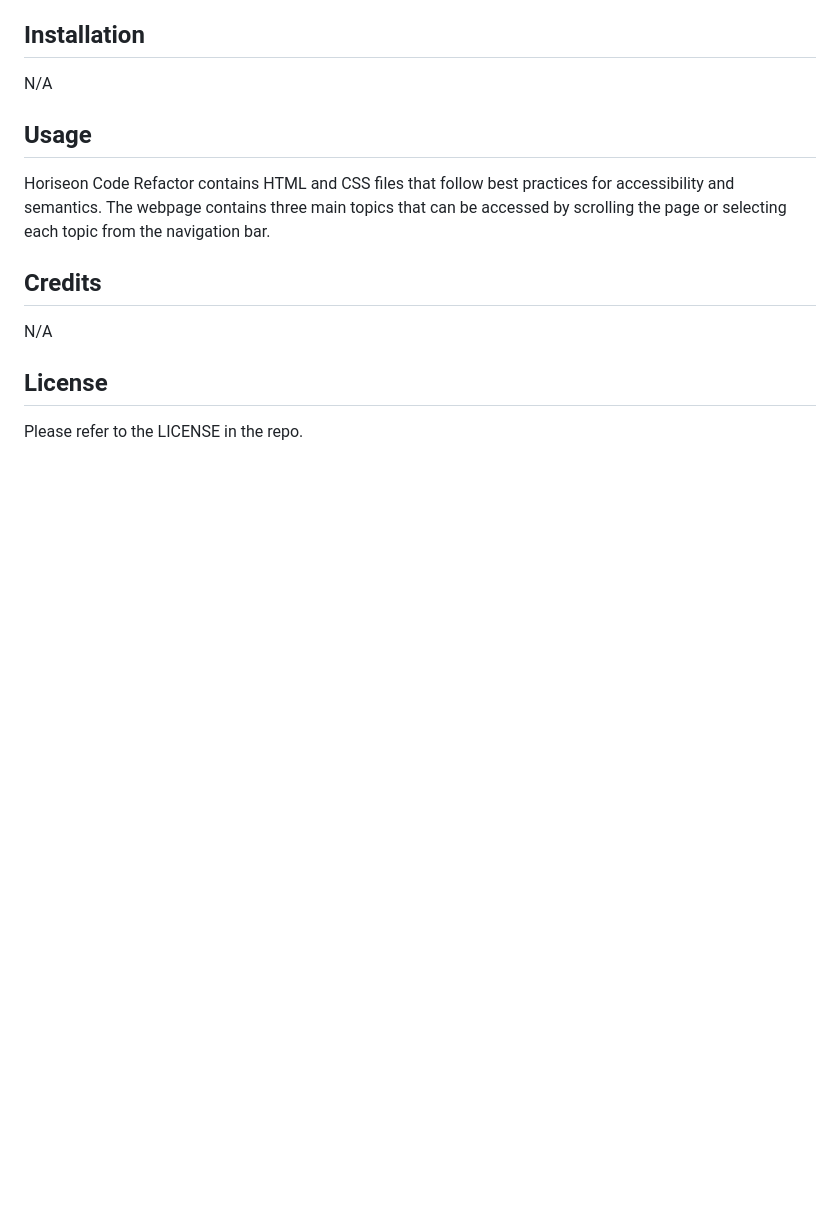
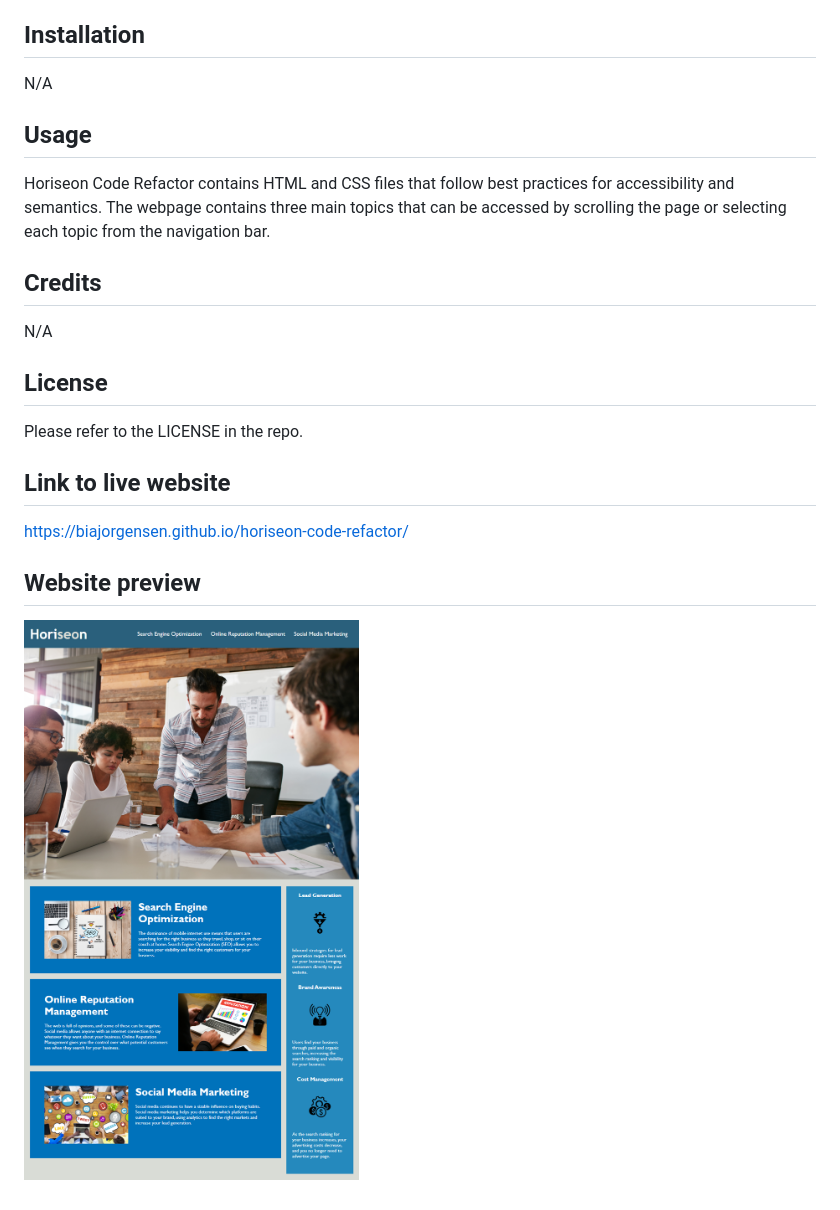
Before and after one commit to BiaJorgensen/horiseon-code-refactor, a Markdown page: README.md, the part around the change. GitHub-like rendering; pictures changed too: images/horiseon-code-refactor-demo.png (added); blank space fills up the shorter version.

Commit message:
Added deployed GitHub Page  link and website's screenshot

```diff
--- a/README.md
+++ b/README.md
@@ -19,3 +19,11 @@ N/A
 ## License
 
 Please refer to the LICENSE in the repo.
+
+## Link to live website
+
+https://biajorgensen.github.io/horiseon-code-refactor/
+
+## Website preview
+
+![Webpage_demo](./images/horiseon-code-refactor-demo.png)
```
